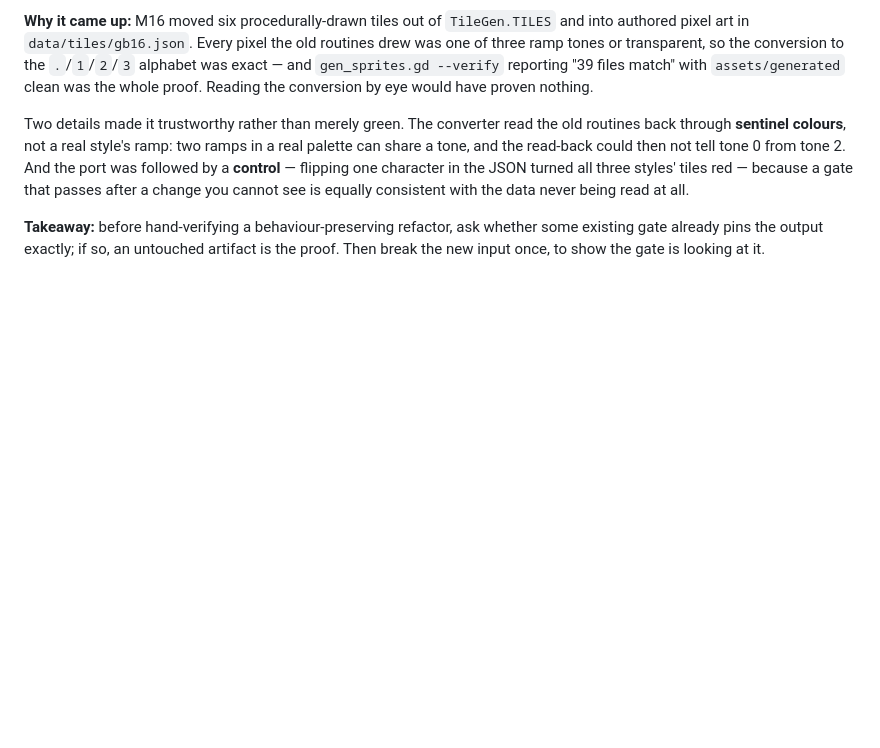
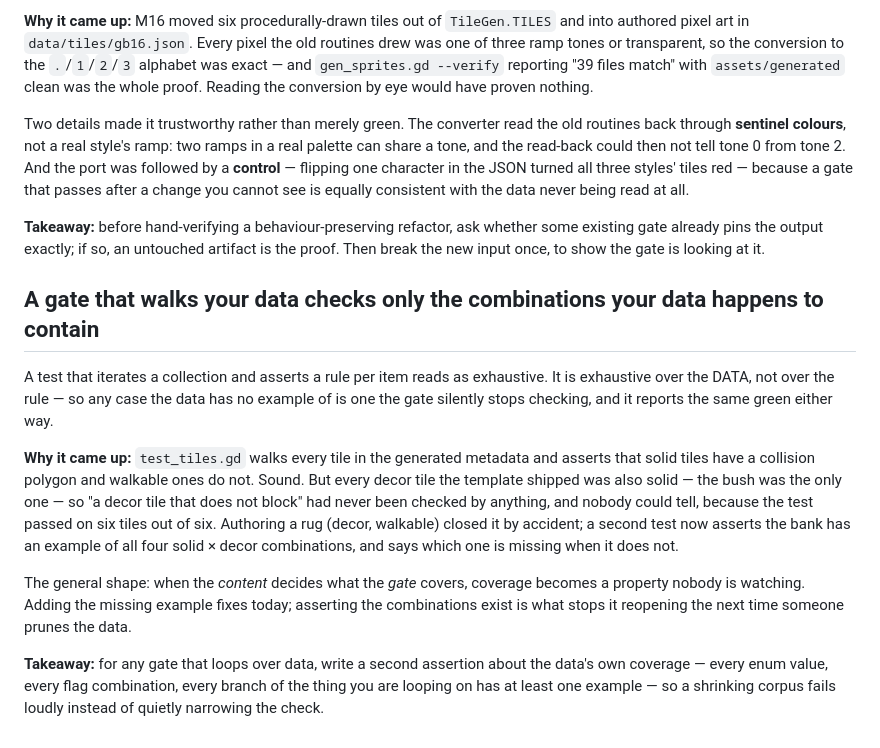
Before and after one commit to Ali0600/rpg-template, a Markdown page: docs/learnings.md, the part around the change. Drawn GitHub-style; blank space fills up the shorter version.

Commit message:
Gave the template terrain a game can actually build with (#43)
Six new tiles, added as data only: a plank floor, a rough cave wall, a door, steps,
a table and a rug. No script was touched to add them, which is the point - that was
impossible a commit ago, because no procedural kind could draw a door.

The quest's cave stops being built out of town brickwork. Its '#' now names
wall_rough, which is one legend entry and no geometry change, so every scripted
play session still stops against the same wall.

The six were chosen to cover all four combinations of solid and decor, and that
turned out to matter. The tileset test walks whatever the bank contains and asserts
collision matches the solid flag - exhaustive over the DATA, not over the rule. Every
decor tile the template shipped was also solid, so "a decor tile that does not block"
had never been checked by anything, and the test passed on six of six either way. The
rug closes it; a new assertion says which combination is missing when one is, proven
by making the rug solid and reading the failure.

Adding tiles is purely additive to the art: the strip went from six columns to twelve
and the first six are byte-identical in all three styles, checked pixel by pixel
rather than assumed.

617 tests, 55 suites, 10 play sessions, 4 packed sessions.

The art is a judgement no gate can make, and it has not been made yet - stairs are
the weakest of the six.

```diff
--- a/docs/learnings.md
+++ b/docs/learnings.md
@@ -781,3 +781,26 @@ consistent with the data never being read at all.
 **Takeaway:** before hand-verifying a behaviour-preserving refactor, ask whether some
 existing gate already pins the output exactly; if so, an untouched artifact is the proof.
 Then break the new input once, to show the gate is looking at it.
+
+## A gate that walks your data checks only the combinations your data happens to contain
+
+A test that iterates a collection and asserts a rule per item reads as exhaustive. It is
+exhaustive over the DATA, not over the rule — so any case the data has no example of is one
+the gate silently stops checking, and it reports the same green either way.
+
+**Why it came up:** `test_tiles.gd` walks every tile in the generated metadata and asserts
+that solid tiles have a collision polygon and walkable ones do not. Sound. But every decor
+tile the template shipped was also solid — the bush was the only one — so
+"a decor tile that does not block" had never been checked by anything, and nobody could tell,
+because the test passed on six tiles out of six. Authoring a rug (decor, walkable) closed it
+by accident; a second test now asserts the bank has an example of all four solid × decor
+combinations, and says which one is missing when it does not.
+
+The general shape: when the *content* decides what the *gate* covers, coverage becomes a
+property nobody is watching. Adding the missing example fixes today; asserting the
+combinations exist is what stops it reopening the next time someone prunes the data.
+
+**Takeaway:** for any gate that loops over data, write a second assertion about the data's
+own coverage — every enum value, every flag combination, every branch of the thing you are
+looping on has at least one example — so a shrinking corpus fails loudly instead of quietly
+narrowing the check.
```
Also changed, not shown: README.md (+1 -0 lines), assets/generated/dusk16/tiles.png, assets/generated/gb16/tiles.png, assets/generated/nes16/tiles.png, 6 other files.
